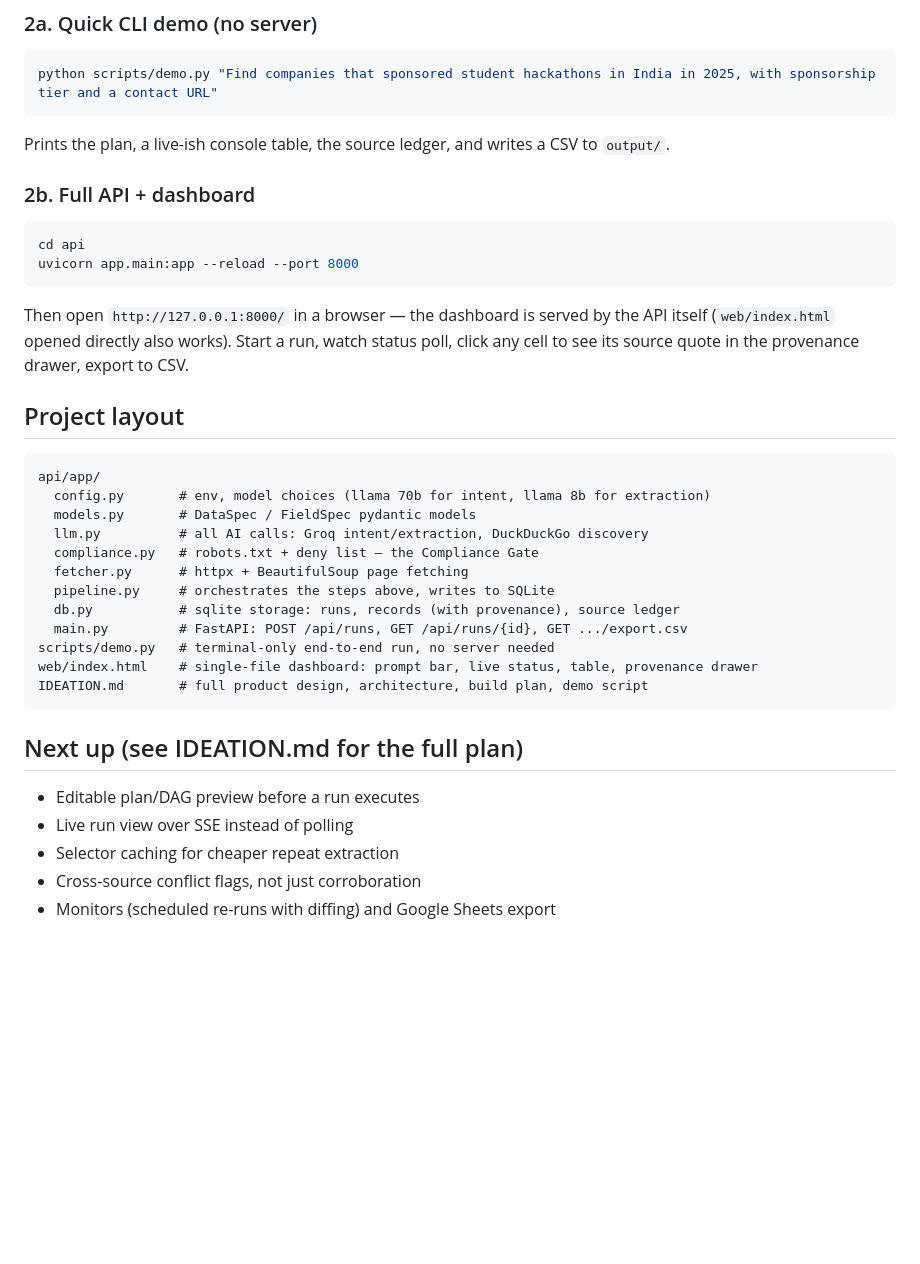
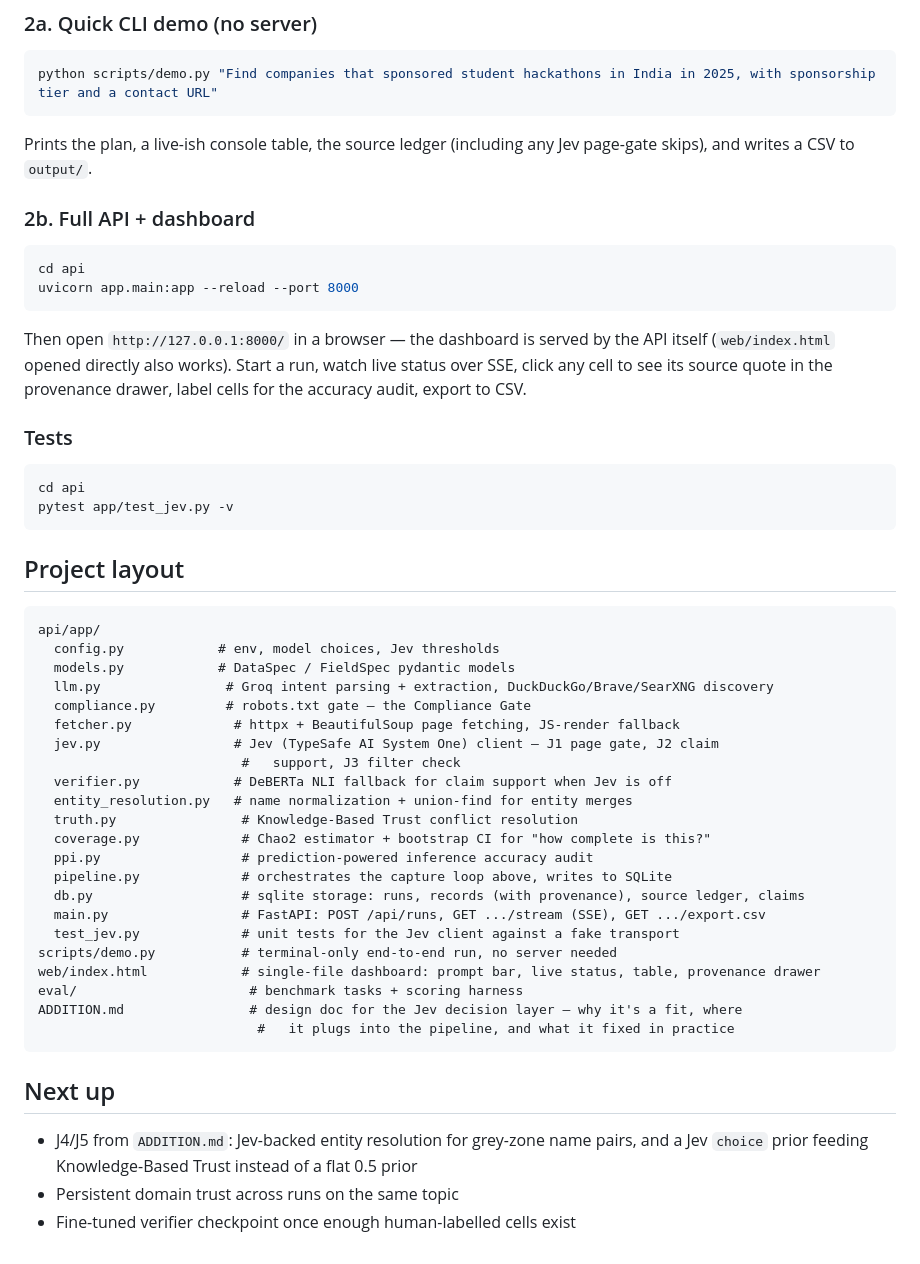
Before and after one commit to Cubix33/data-intelligence-platform, a Markdown page: README.md, the part around one of its changes. GitHub-like rendering; blank space fills up the shorter version.

````diff
--- a/README.md
+++ b/README.md
@@ -51,7 +85,8 @@ Copy `.env.example` to `.env` in the repo root and set `GROQ_API_KEY`
 python scripts/demo.py "Find companies that sponsored student hackathons in India in 2025, with sponsorship tier and a contact URL"
 ```
 
-Prints the plan, a live-ish console table, the source ledger, and writes a CSV to `output/`.
+Prints the plan, a live-ish console table, the source ledger (including any Jev page-gate
+skips), and writes a CSV to `output/`.
 
 ### 2b. Full API + dashboard
 
@@ -61,30 +96,47 @@ uvicorn app.main:app --reload --port 8000
 ```
 
 Then open `http://127.0.0.1:8000/` in a browser — the dashboard is served by the API itself
-(`web/index.html` opened directly also works). Start a run, watch status poll, click any cell
-to see its source quote in the provenance drawer, export to CSV.
+(`web/index.html` opened directly also works). Start a run, watch live status over SSE,
+click any cell to see its source quote in the provenance drawer, label cells for the
+accuracy audit, export to CSV.
+
+### Tests
+
+```bash
+cd api
+pytest app/test_jev.py -v
+```
 
 ## Project layout
 
 ```
 api/app/
-  config.py       # env, model choices (llama 70b for intent, llama 8b for extraction)
-  models.py       # DataSpec / FieldSpec pydantic models
-  llm.py          # all AI calls: Groq intent/extraction, DuckDuckGo discovery
-  compliance.py   # robots.txt + deny list — the Compliance Gate
-  fetcher.py      # httpx + BeautifulSoup page fetching
-  pipeline.py     # orchestrates the steps above, writes to SQLite
-  db.py           # sqlite storage: runs, records (with provenance), source ledger
-  main.py         # FastAPI: POST /api/runs, GET /api/runs/{id}, GET .../export.csv
-scripts/demo.py   # terminal-only end-to-end run, no server needed
-web/index.html    # single-file dashboard: prompt bar, live status, table, provenance drawer
-IDEATION.md       # full product design, architecture, build plan, demo script
+  config.py            # env, model choices, Jev thresholds
+  models.py            # DataSpec / FieldSpec pydantic models
+  llm.py                # Groq intent parsing + extraction, DuckDuckGo/Brave/SearXNG discovery
+  compliance.py         # robots.txt gate — the Compliance Gate
+  fetcher.py             # httpx + BeautifulSoup page fetching, JS-render fallback
+  jev.py                 # Jev (TypeSafe AI System One) client — J1 page gate, J2 claim
+                          #   support, J3 filter check
+  verifier.py            # DeBERTa NLI fallback for claim support when Jev is off
+  entity_resolution.py   # name normalization + union-find for entity merges
+  truth.py                # Knowledge-Based Trust conflict resolution
+  coverage.py             # Chao2 estimator + bootstrap CI for "how complete is this?"
+  ppi.py                  # prediction-powered inference accuracy audit
+  pipeline.py             # orchestrates the capture loop above, writes to SQLite
+  db.py                   # sqlite storage: runs, records (with provenance), source ledger, claims
+  main.py                 # FastAPI: POST /api/runs, GET .../stream (SSE), GET .../export.csv
+  test_jev.py             # unit tests for the Jev client against a fake transport
+scripts/demo.py           # terminal-only end-to-end run, no server needed
+web/index.html            # single-file dashboard: prompt bar, live status, table, provenance drawer
+eval/                      # benchmark tasks + scoring harness
+ADDITION.md                # design doc for the Jev decision layer — why it's a fit, where
+                            #   it plugs into the pipeline, and what it fixed in practice
 ```
 
-## Next up (see IDEATION.md for the full plan)
+## Next up
 
-- Editable plan/DAG preview before a run executes
-- Live run view over SSE instead of polling
-- Selector caching for cheaper repeat extraction
-- Cross-source conflict flags, not just corroboration
-- Monitors (scheduled re-runs with diffing) and Google Sheets export
+- J4/J5 from `ADDITION.md`: Jev-backed entity resolution for grey-zone name pairs, and a
+  Jev `choice` prior feeding Knowledge-Based Trust instead of a flat 0.5 prior
+- Persistent domain trust across runs on the same topic
+- Fine-tuned verifier checkpoint once enough human-labelled cells exist
````
Also changed, not shown: other parts of README.md (+58 -24 lines).
